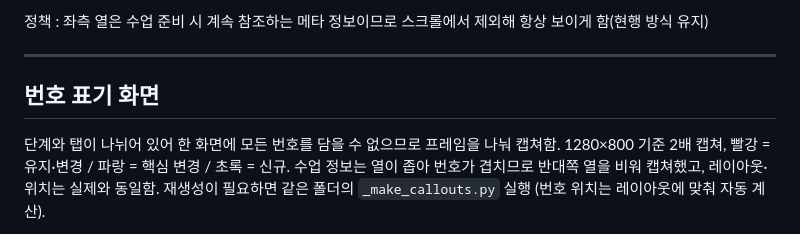
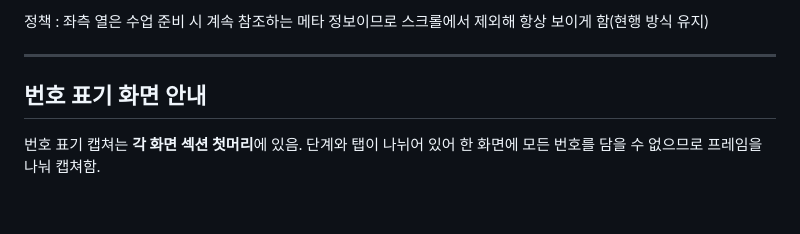
Before and after one commit to Future-Lab-META/ahhaohho-class-launch, a Markdown page: 화면보기_전체화면_개선/기획서_아하오호화면보기_전체화면.md, the part around one of its changes. GitHub-like rendering; blank space fills up the shorter version.

```diff
--- a/화면보기_전체화면_개선/기획서_아하오호화면보기_전체화면.md
+++ b/화면보기_전체화면_개선/기획서_아하오호화면보기_전체화면.md
@@ -79,9 +79,7 @@ Page ID : `[확인 필요 — 기존 기획서 미기재]` / 화면명 : **챌
 
 ---
 
-## 번호 표기 화면
+## 번호 표기 화면 안내
 
-단계와 탭이 나뉘어 있어 한 화면에 모든 번호를 담을 수 없으므로 프레임을 나눠 캡쳐함. 1280×800 기준 2배 캡쳐, 빨강 = 유지·변경 / 파랑 = 핵심 변경 / 초록 = 신규.
-수업 정보는 열이 좁아 번호가 겹치므로 반대쪽 열을 비워 캡쳐했고, 레이아웃·위치는 실제와 동일함.
-재생성이 필요하면 같은 폴더의 `_make_callouts.py` 실행 (번호 위치는 레이아웃에 맞춰 자동 계산).
+번호 표기 캡쳐는 **각 화면 섹션 첫머리**에 있음. 단계와 탭이 나뉘어 있어 한 화면에 모든 번호를 담을 수 없으므로 프레임을 나눠 캡쳐함.
 
```
Also changed, not shown: other parts of 화면보기_전체화면_개선/기획서_아하오호화면보기_전체화면.md (+20 -23 lines).
